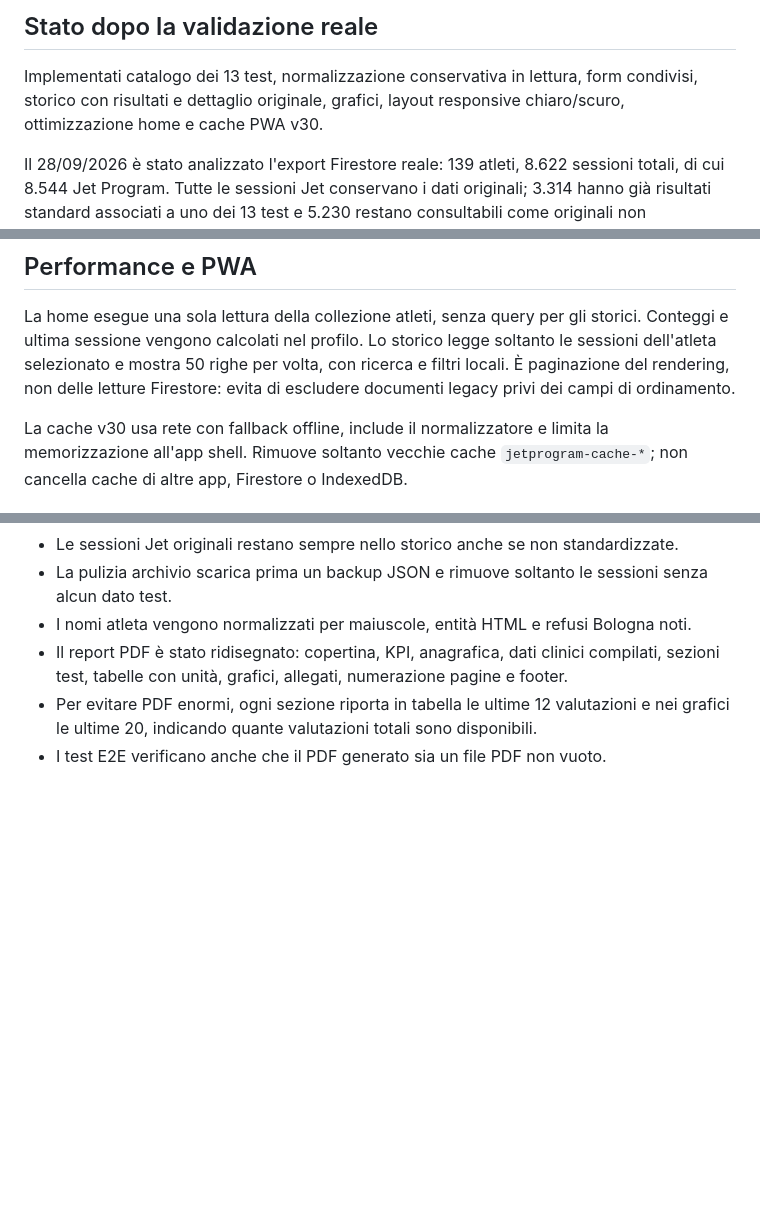
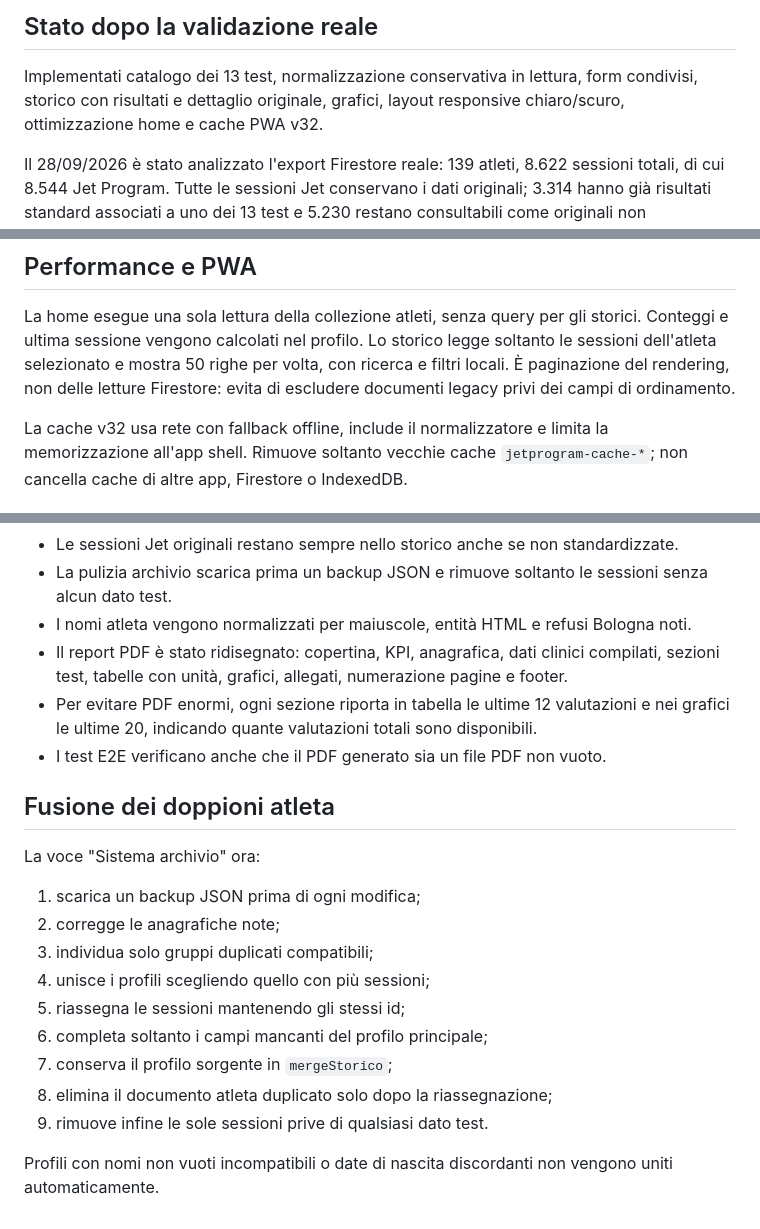
Before and after one commit to leo12testa-jpg/TestVisivi, a Markdown page: IMPLEMENTAZIONE.md, 3 parts joined by grey strips. Drawn GitHub-style; blank space fills up the shorter version.

Commit message:
Documenta la fusione sicura dei doppioni atleta

```diff
--- a/IMPLEMENTAZIONE.md
+++ b/IMPLEMENTAZIONE.md
@@ -4,7 +4,7 @@
 
 Implementati catalogo dei 13 test, normalizzazione conservativa in lettura,
 form condivisi, storico con risultati e dettaglio originale, grafici, layout
-responsive chiaro/scuro, ottimizzazione home e cache PWA v30.
+responsive chiaro/scuro, ottimizzazione home e cache PWA v32.
 
 Il 28/09/2026 è stato analizzato l'export Firestore reale:
 139 atleti, 8.622 sessioni totali, di cui 8.544 Jet Program.
@@ -62,7 +62,7 @@ legge soltanto le sessioni dell'atleta selezionato e mostra 50 righe per volta,
 con ricerca e filtri locali. È paginazione del rendering, non delle letture
 Firestore: evita di escludere documenti legacy privi dei campi di ordinamento.
 
-La cache v30 usa rete con fallback offline, include il normalizzatore e limita
+La cache v32 usa rete con fallback offline, include il normalizzatore e limita
 la memorizzazione all'app shell. Rimuove soltanto vecchie cache `jetprogram-cache-*`;
 non cancella cache di altre app, Firestore o IndexedDB.
 
@@ -176,3 +176,19 @@ Questi valori restano conservati nei dati originali ma non vengono presentati co
 - Il report PDF è stato ridisegnato: copertina, KPI, anagrafica, dati clinici compilati, sezioni test, tabelle con unità, grafici, allegati, numerazione pagine e footer.
 - Per evitare PDF enormi, ogni sezione riporta in tabella le ultime 12 valutazioni e nei grafici le ultime 20, indicando quante valutazioni totali sono disponibili.
 - I test E2E verificano anche che il PDF generato sia un file PDF non vuoto.
+
+
+## Fusione dei doppioni atleta
+
+La voce "Sistema archivio" ora:
+1. scarica un backup JSON prima di ogni modifica;
+2. corregge le anagrafiche note;
+3. individua solo gruppi duplicati compatibili;
+4. unisce i profili scegliendo quello con più sessioni;
+5. riassegna le sessioni mantenendo gli stessi id;
+6. completa soltanto i campi mancanti del profilo principale;
+7. conserva il profilo sorgente in `mergeStorico`;
+8. elimina il documento atleta duplicato solo dopo la riassegnazione;
+9. rimuove infine le sole sessioni prive di qualsiasi dato test.
+
+Profili con nomi non vuoti incompatibili o date di nascita discordanti non vengono uniti automaticamente.
```
